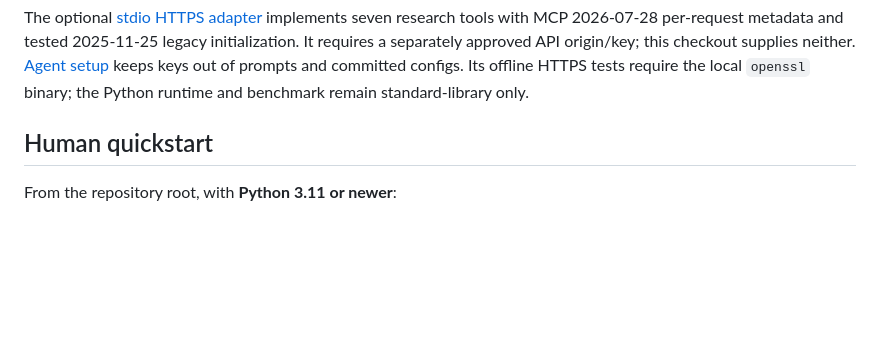
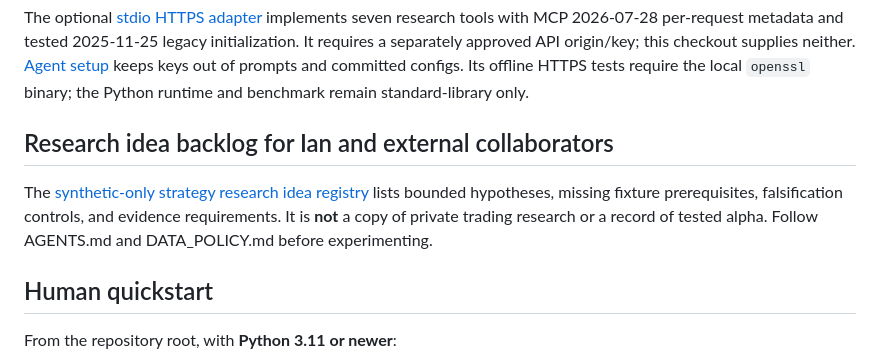
Before and after one commit to wrightpt/open-market-research-lab, a Markdown page: README.md, the part around the change. GitHub-like rendering; blank space fills up the shorter version.

Commit message:
docs: link collaborator strategy ideas from quickstart

```diff
--- a/README.md
+++ b/README.md
@@ -96,6 +96,10 @@ initialization. It requires a separately approved API origin/key; this checkout
 supplies neither. [Agent setup](docs/AGENT_SETUP.md) keeps keys out of prompts and
 committed configs. Its offline HTTPS tests require the local `openssl` binary;
 the Python runtime and benchmark remain standard-library only.
+
+## Research idea backlog for Ian and external collaborators
+
+The [synthetic-only strategy research idea registry](docs/STRATEGY_RESEARCH_IDEAS.md) lists bounded hypotheses, missing fixture prerequisites, falsification controls, and evidence requirements. It is **not** a copy of private trading research or a record of tested alpha. Follow AGENTS.md and DATA_POLICY.md before experimenting.
 
 ## Human quickstart
 
```
